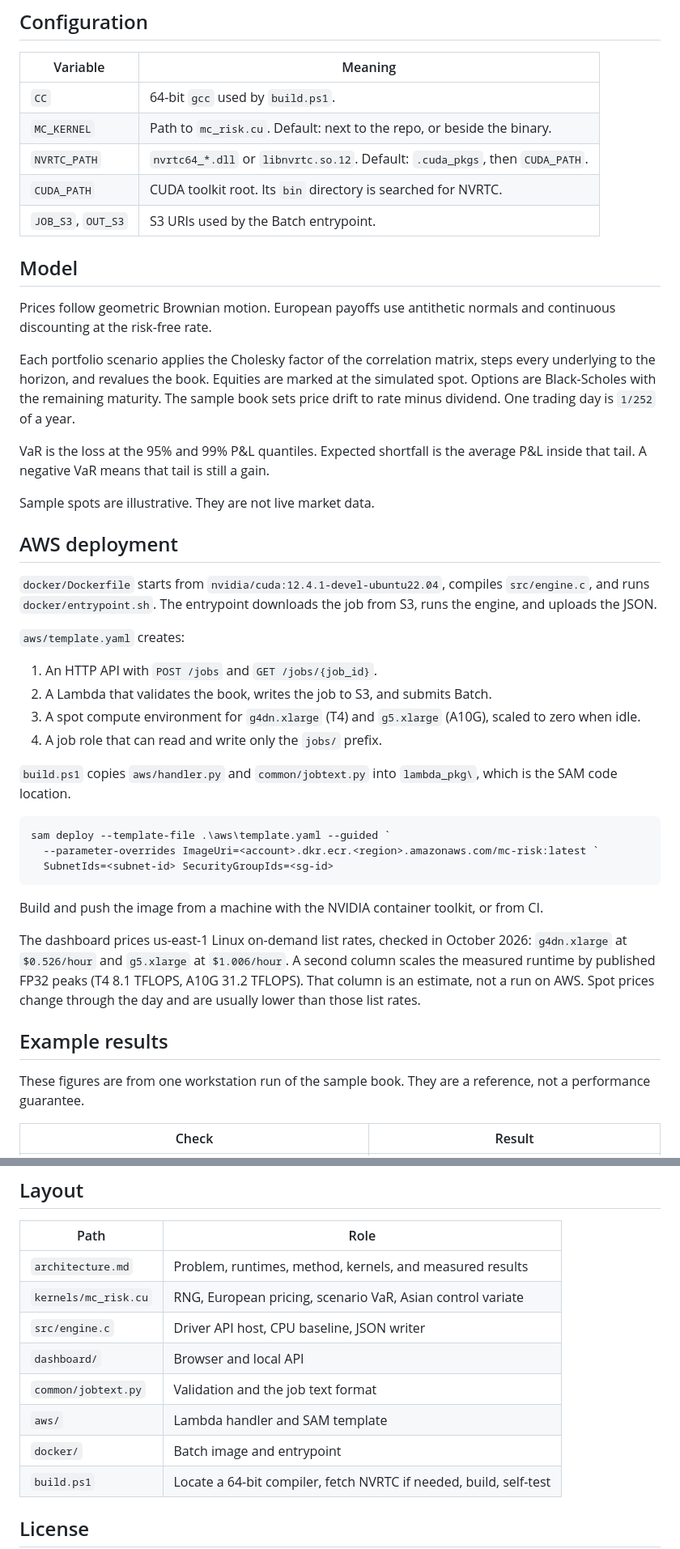
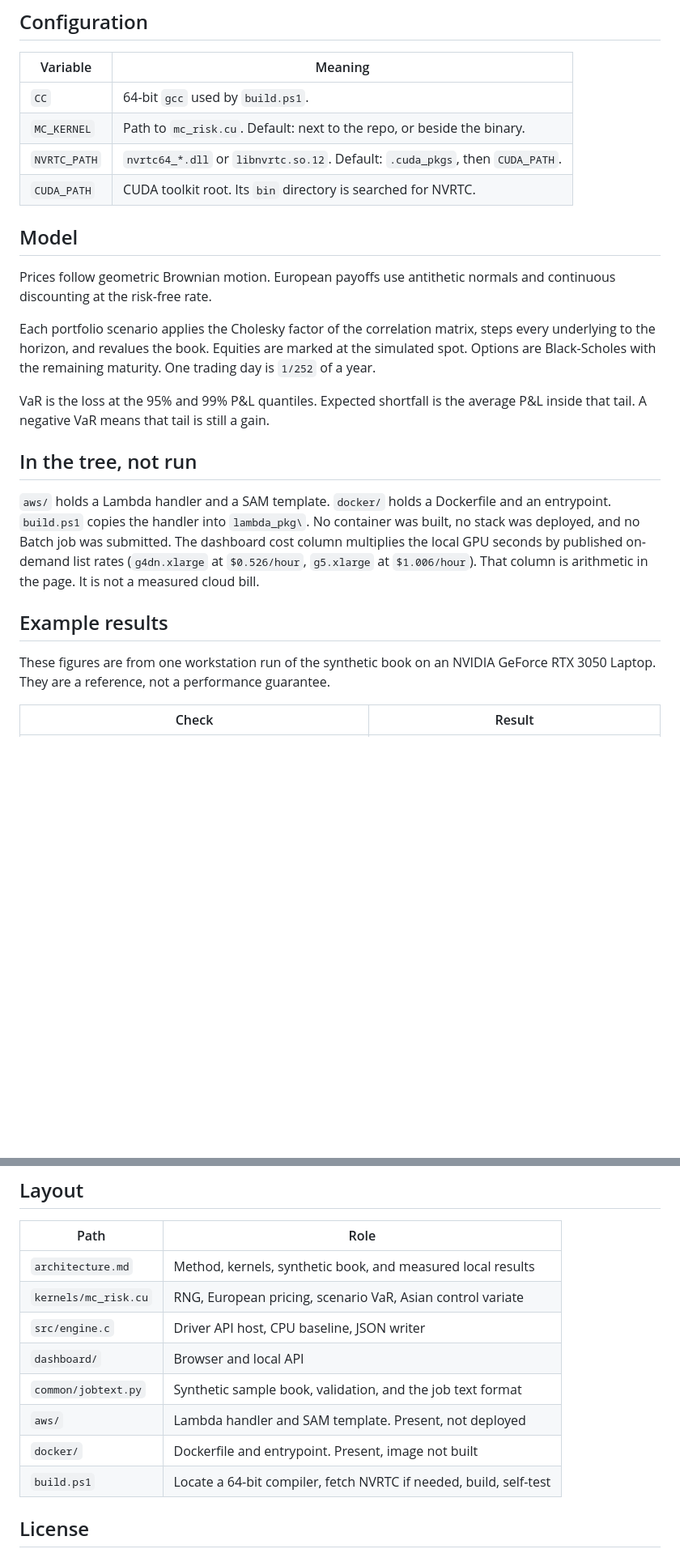
Before and after one commit to false200/HPC-CUDA-AWS, a Markdown page: README.md, 2 parts joined by grey strips. Shown at 81% size. Drawn GitHub-style; blank space fills up the shorter version.

````diff
--- a/README.md
+++ b/README.md
@@ -71,44 +67,22 @@ On Linux, after `gcc -O3 -std=c11 -o build/mc_engine src/engine.c -pthread -ldl
 | `MC_KERNEL` | Path to `mc_risk.cu`. Default: next to the repo, or beside the binary. |
 | `NVRTC_PATH` | `nvrtc64_*.dll` or `libnvrtc.so.12`. Default: `.cuda_pkgs`, then `CUDA_PATH`. |
 | `CUDA_PATH` | CUDA toolkit root. Its `bin` directory is searched for NVRTC. |
-| `JOB_S3`, `OUT_S3` | S3 URIs used by the Batch entrypoint. |
 
 ## Model
 
 Prices follow geometric Brownian motion. European payoffs use antithetic normals and continuous discounting at the risk-free rate.
 
-Each portfolio scenario applies the Cholesky factor of the correlation matrix, steps every underlying to the horizon, and revalues the book. Equities are marked at the simulated spot. Options are Black-Scholes with the remaining maturity. The sample book sets price drift to rate minus dividend. One trading day is `1/252` of a year.
+Each portfolio scenario applies the Cholesky factor of the correlation matrix, steps every underlying to the horizon, and revalues the book. Equities are marked at the simulated spot. Options are Black-Scholes with the remaining maturity. One trading day is `1/252` of a year.
 
 VaR is the loss at the 95% and 99% P&L quantiles. Expected shortfall is the average P&L inside that tail. A negative VaR means that tail is still a gain.
 
-Sample spots are illustrative. They are not live market data.
+## In the tree, not run
 
-## AWS deployment
-
-`docker/Dockerfile` starts from `nvidia/cuda:12.4.1-devel-ubuntu22.04`, compiles `src/engine.c`, and runs `docker/entrypoint.sh`. The entrypoint downloads the job from S3, runs the engine, and uploads the JSON.
-
-`aws/template.yaml` creates:
-
-1. An HTTP API with `POST /jobs` and `GET /jobs/{job_id}`.
-2. A Lambda that validates the book, writes the job to S3, and submits Batch.
-3. A spot compute environment for `g4dn.xlarge` (T4) and `g5.xlarge` (A10G), scaled to zero when idle.
-4. A job role that can read and write only the `jobs/` prefix.
-
-`build.ps1` copies `aws/handler.py` and `common/jobtext.py` into `lambda_pkg\`, which is the SAM code location.
-
-```powershell
-sam deploy --template-file .\aws\template.yaml --guided `
-  --parameter-overrides ImageUri=<account>.dkr.ecr.<region>.amazonaws.com/mc-risk:latest `
-  SubnetIds=<subnet-id> SecurityGroupIds=<sg-id>
-```
-
-Build and push the image from a machine with the NVIDIA container toolkit, or from CI.
-
-The dashboard prices us-east-1 Linux on-demand list rates, checked in October 2026: `g4dn.xlarge` at `$0.526/hour` and `g5.xlarge` at `$1.006/hour`. A second column scales the measured runtime by published FP32 peaks (T4 8.1 TFLOPS, A10G 31.2 TFLOPS). That column is an estimate, not a run on AWS. Spot prices change through the day and are usually lower than those list rates.
+`aws/` holds a Lambda handler and a SAM template. `docker/` holds a Dockerfile and an entrypoint. `build.ps1` copies the handler into `lambda_pkg\`. No container was built, no stack was deployed, and no Batch job was submitted. The dashboard cost column multiplies the local GPU seconds by published on-demand list rates (`g4dn.xlarge` at `$0.526/hour`, `g5.xlarge` at `$1.006/hour`). That column is arithmetic in the page. It is not a measured cloud bill.
 
 ## Example results
 
-These figures are from one workstation run of the sample book. They are a reference, not a performance guarantee.
+These figures are from one workstation run of the synthetic book on an NVIDIA GeForce RTX 3050 Laptop. They are a reference, not a performance guarantee.
 
 | Check | Result |
 | --- | --- |
@@ -126,13 +100,13 @@ Option Monte Carlo prices fell inside the Black-Scholes 95% confidence interval.
 
 | Path | Role |
 | --- | --- |
-| `architecture.md` | Problem, runtimes, method, kernels, and measured results |
+| `architecture.md` | Method, kernels, synthetic book, and measured local results |
 | `kernels/mc_risk.cu` | RNG, European pricing, scenario VaR, Asian control variate |
 | `src/engine.c` | Driver API host, CPU baseline, JSON writer |
 | `dashboard/` | Browser and local API |
-| `common/jobtext.py` | Validation and the job text format |
-| `aws/` | Lambda handler and SAM template |
-| `docker/` | Batch image and entrypoint |
+| `common/jobtext.py` | Synthetic sample book, validation, and the job text format |
+| `aws/` | Lambda handler and SAM template. Present, not deployed |
+| `docker/` | Dockerfile and entrypoint. Present, image not built |
 | `build.ps1` | Locate a 64-bit compiler, fetch NVRTC if needed, build, self-test |
 
 ## License
````
Also changed, not shown: other parts of README.md (+27 -31 lines), architecture.md (+31 -72 lines).
